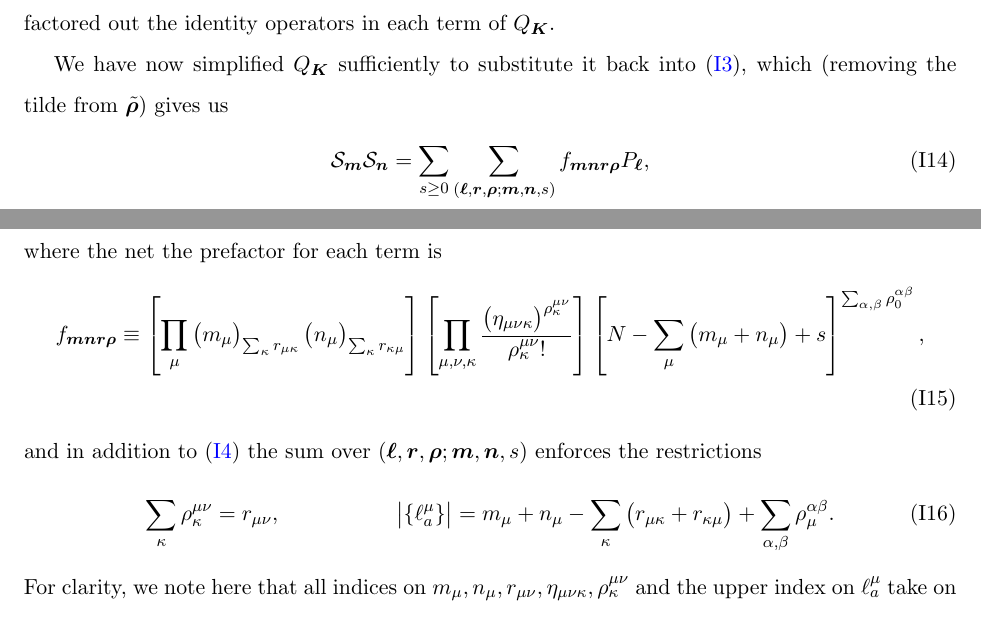
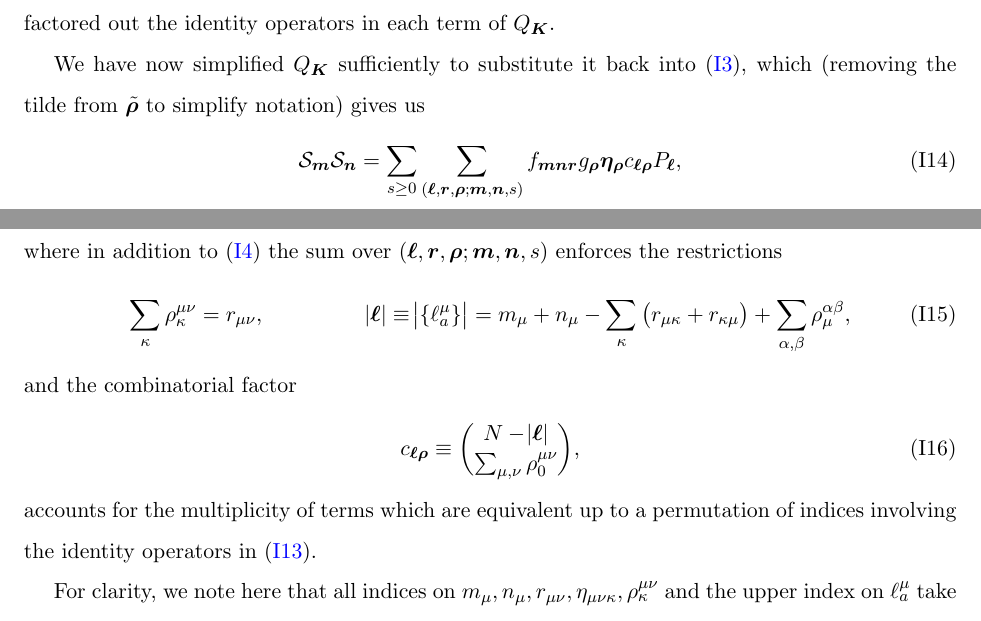
Before and after one commit to perlinm/rey_research, a LaTeX paper (soc_squeezing/cumulant_expansions.tex): two parts of pages 24 and 25 of 25, joined at a grey line, cut so that both start at the same text. Compiled offline with pdfLaTeX.

```diff
--- a/soc_squeezing/cumulant_expansions.tex
+++ b/soc_squeezing/cumulant_expansions.tex
@@ -1625,34 +1625,32 @@
 factored out the identity operators in each term of $Q_{\v K}$.
 
 We have now simplified $Q_{\v K}$ sufficiently to substitute it back
-into \eqref{eq:SS_PQ}, which (removing the tilde from
-$\tilde{\v\rho}$) gives us
+into \eqref{eq:SS_PQ}, which (removing the tilde from $\tilde{\v\rho}$
+to simplify notation) gives us
 \begin{align}
   \S_{\v m} \S_{\v n}
   = \sum_{s\ge0} \sum_{\p{\v\ell,\v r,\v\rho;\v m,\v n,s}}
-  f_{\v m\v n\v r\v\rho} P_{\v\ell},
+  f_{\v m\v n\v r} g_{\v\rho} \v\eta_{\v\rho} c_{\v\ell\v\rho} P_{\v\ell},
   \label{eq:SS_simp}
 \end{align}
-where the net the prefactor for each term is
-\begin{align}
-  f_{\v m\v n\v r\v\rho}
-  \equiv \sp{\prod_\mu \p{m_\mu}_{\sum_\kappa r_{\mu\kappa}}
-    \p{n_\mu}_{\sum_\kappa r_{\kappa\mu}}}
-  \sp{\prod_{\mu,\nu,\kappa}
-    \f{\p{\eta_{\mu\nu\kappa}}^{\rho^{\mu\nu}_\kappa}}
-    {\rho^{\mu\nu}_\kappa!}}
-  \sp{N-\sum_\mu\p{m_\mu+n_\mu}+s}
-  ^{\sum_{\alpha,\beta}\rho^{\alpha\beta}_0},
-\end{align}
-and in addition to \eqref{eq:rest_r} the sum over
+where in addition to \eqref{eq:rest_r} the sum over
 $\p{\v\ell,\v r,\v\rho;\v m,\v n,s}$ enforces the restrictions
 \begin{align}
   \sum_{\kappa} \rho^{\mu\nu}_\kappa = r_{\mu\nu},
   &&
-  \abs{\set{\ell^\mu_a}}
+  \abs{\v\ell} \equiv \abs{\set{\ell^\mu_a}}
   = m_\mu + n_\mu - \sum_\kappa \p{r_{\mu\kappa}+r_{\kappa\mu}}
-  + \sum_{\alpha,\beta} \rho^{\alpha\beta}_\mu.
-\end{align}
+  + \sum_{\alpha,\beta} \rho^{\alpha\beta}_\mu,
+\end{align}
+and the combinatorial factor
+\begin{align}
+  c_{\v\ell\v\rho}
+  \equiv { N - \abs{\v\ell} \choose \sum_{\mu,\nu}\rho^{\mu\nu}_0},
+\end{align}
+accounts for the multiplicity of terms which are equivalent up to a
+permutation of indices involving the identity operators in
+\eqref{eq:Q_K_rho_simp}.
+
 For clarity, we note here that all indices on
 $m_\mu,n_\mu,r_{\mu\nu},\eta_{\mu\nu\kappa},\rho^{\mu\nu}_\kappa$ and
 the upper index on $\ell^\mu_a$ take on the same values as the indices
```
Also changed, not shown: 1 other file.
